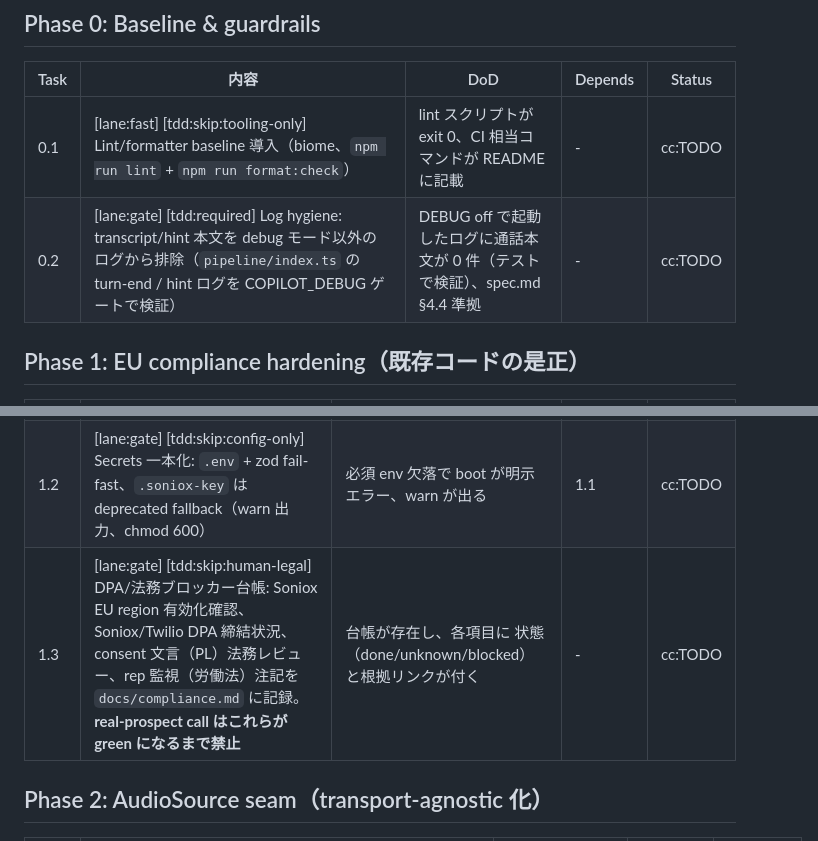
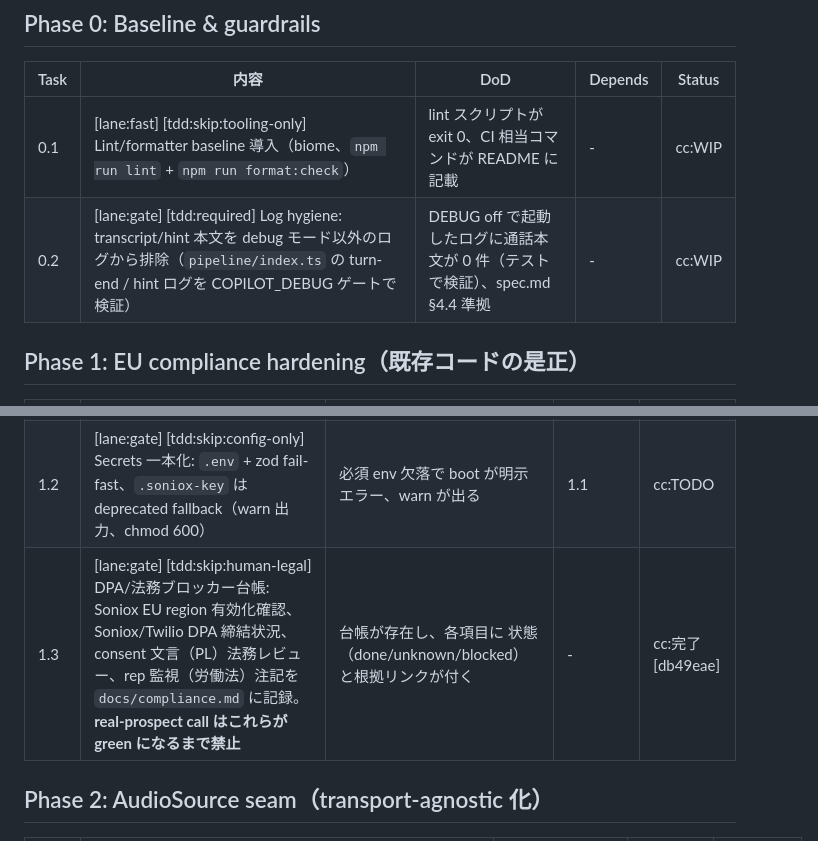
Before and after one commit to piotrchabros/voicepilot, a Markdown page: Plans.md, 2 parts joined by grey strips. Rendered like a GitHub page.

```diff
--- a/Plans.md
+++ b/Plans.md
@@ -9,8 +9,8 @@
 
 | Task | 内容 | DoD | Depends | Status |
 |------|------|-----|---------|--------|
-| 0.1 | [lane:fast] [tdd:skip:tooling-only] Lint/formatter baseline 導入（biome、`npm run lint` + `npm run format:check`） | lint スクリプトが exit 0、CI 相当コマンドが README に記載 | - | cc:TODO |
-| 0.2 | [lane:gate] [tdd:required] Log hygiene: transcript/hint 本文を debug モード以外のログから排除（`pipeline/index.ts` の turn-end / hint ログを COPILOT_DEBUG ゲートで検証） | DEBUG off で起動したログに通話本文が 0 件（テストで検証）、spec.md §4.4 準拠 | - | cc:TODO |
+| 0.1 | [lane:fast] [tdd:skip:tooling-only] Lint/formatter baseline 導入（biome、`npm run lint` + `npm run format:check`） | lint スクリプトが exit 0、CI 相当コマンドが README に記載 | - | cc:WIP |
+| 0.2 | [lane:gate] [tdd:required] Log hygiene: transcript/hint 本文を debug モード以外のログから排除（`pipeline/index.ts` の turn-end / hint ログを COPILOT_DEBUG ゲートで検証） | DEBUG off で起動したログに通話本文が 0 件（テストで検証）、spec.md §4.4 準拠 | - | cc:WIP |
 
 ## Phase 1: EU compliance hardening（既存コードの是正）
 
@@ -18,7 +18,7 @@
 |------|------|-----|---------|--------|
 | 1.1 | [lane:gate] [tdd:required] Soniox EU endpoint: `SONIOX_WS_URL` config 化 + boot assertion（EU host allowlist に解決先が一致しなければ起動拒否）。`stt-soniox.ts:26` と `scripts/soniox-check.mjs` の hardcode を除去。EU hostname は live docs から取得（unknown → 調査 evidence を残す） | 非 EU URL で起動失敗するテスト green、EU URL で live smoke 成功 | 0.1 | cc:TODO |
 | 1.2 | [lane:gate] [tdd:skip:config-only] Secrets 一本化: `.env` + zod fail-fast、`.soniox-key` は deprecated fallback（warn 出力、chmod 600） | 必須 env 欠落で boot が明示エラー、warn が出る | 1.1 | cc:TODO |
-| 1.3 | [lane:gate] [tdd:skip:human-legal] DPA/法務ブロッカー台帳: Soniox EU region 有効化確認、Soniox/Twilio DPA 締結状況、consent 文言（PL）法務レビュー、rep 監視（労働法）注記を `docs/compliance.md` に記録。**real-prospect call はこれらが green になるまで禁止** | 台帳が存在し、各項目に 状態（done/unknown/blocked）と根拠リンクが付く | - | cc:TODO |
+| 1.3 | [lane:gate] [tdd:skip:human-legal] DPA/法務ブロッカー台帳: Soniox EU region 有効化確認、Soniox/Twilio DPA 締結状況、consent 文言（PL）法務レビュー、rep 監視（労働法）注記を `docs/compliance.md` に記録。**real-prospect call はこれらが green になるまで禁止** | 台帳が存在し、各項目に 状態（done/unknown/blocked）と根拠リンクが付く | - | cc:完了 [db49eae] |
 
 ## Phase 2: AudioSource seam（transport-agnostic 化）
 
```
Also changed, not shown: README.md (+2 -0 lines), docs/compliance.md (added, +66 -0 lines).
